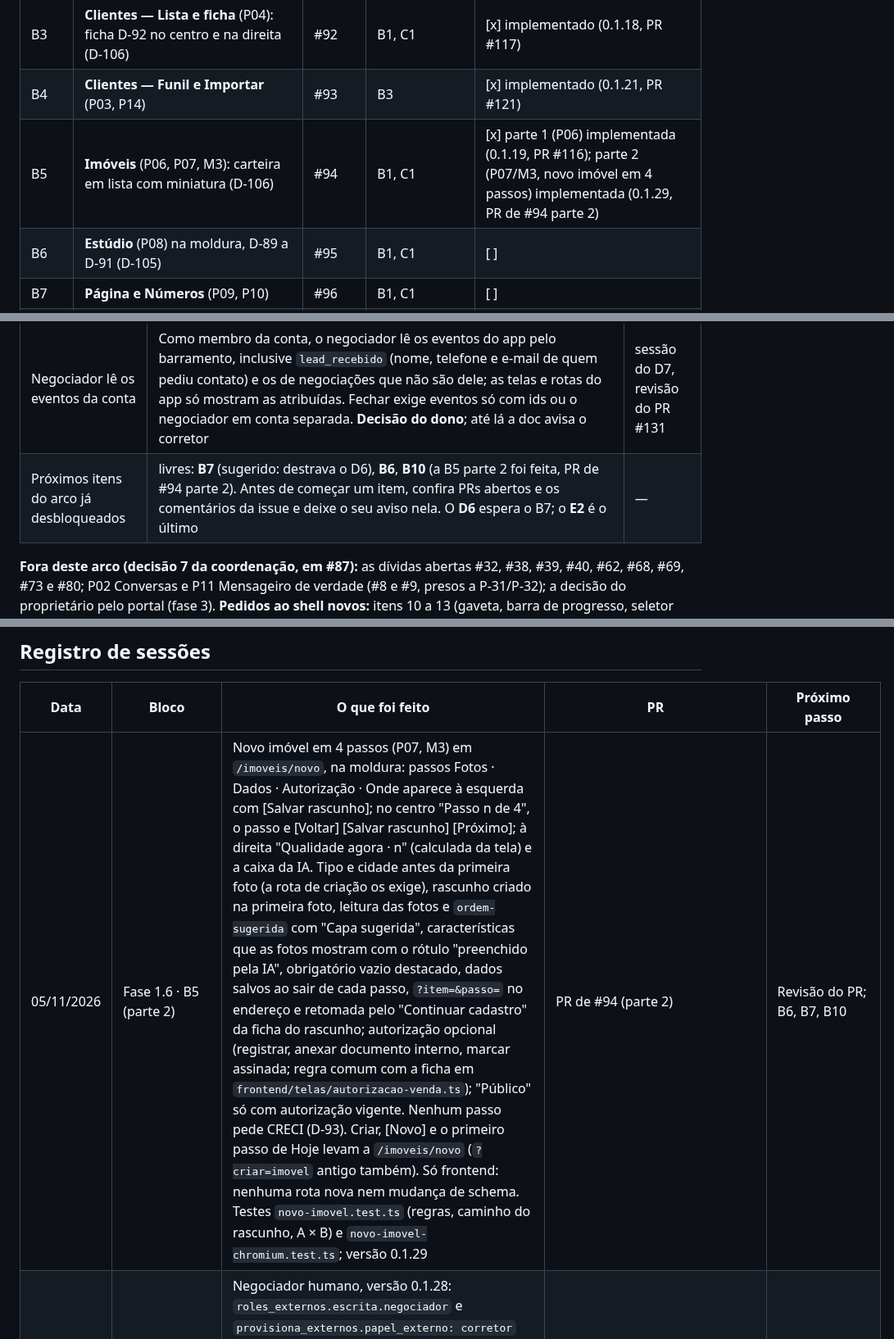
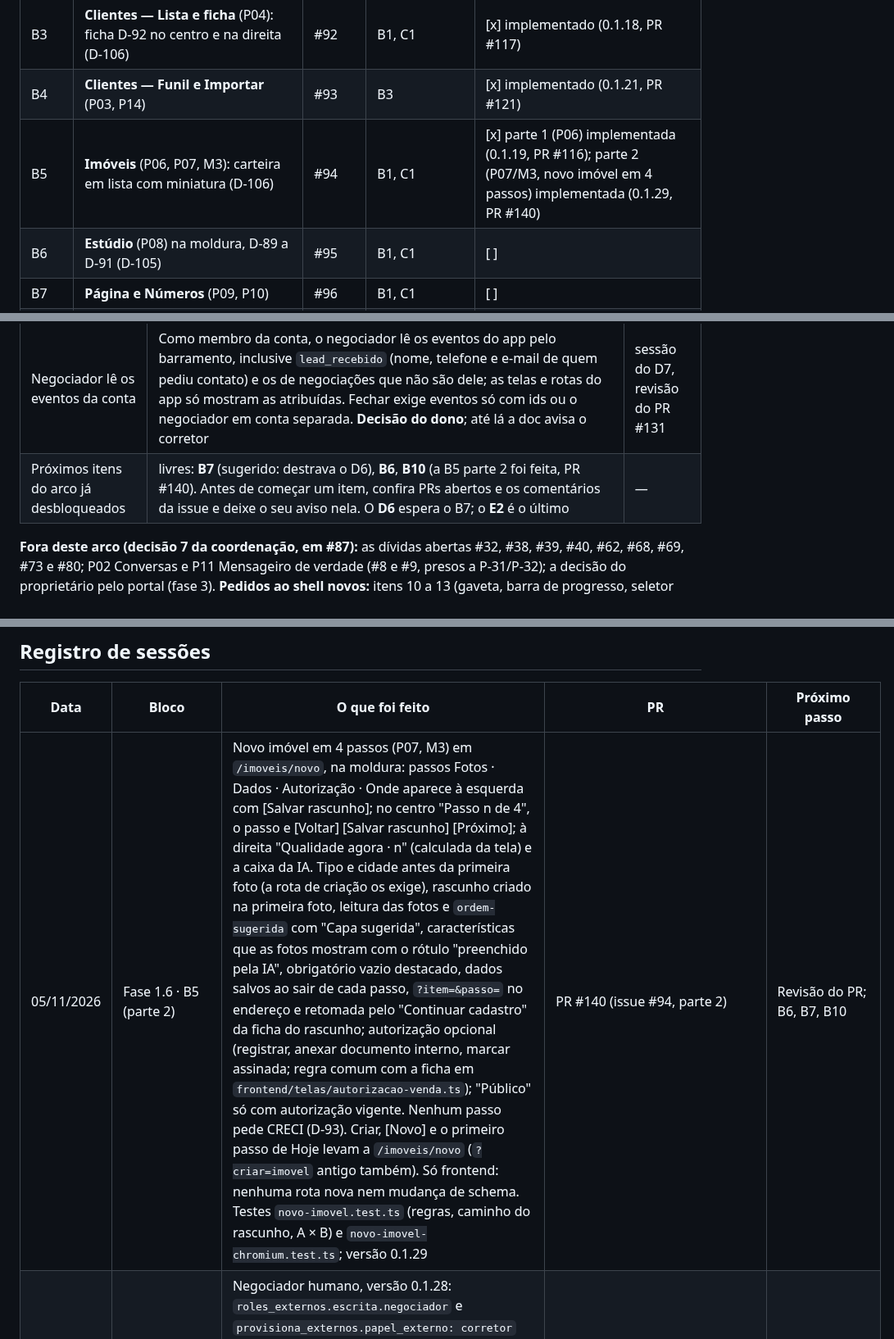
Before and after one commit to rafaleandrog/app-corretor, a Markdown page: specs/plano_de_implementacao.md, 3 parts joined by grey strips. Shown at 82% size. Rendered like a GitHub page.

Commit message:
Plano: B5 parte 2 com o número do PR (#140)
Co-Authored-By: Claude Opus 5.5 <noreply@anthropic.com>
Claude-Session: https://claude.ai/code/session_0116dbAnrhTJPpHYkDWXWEKm

```diff
--- a/specs/plano_de_implementacao.md
+++ b/specs/plano_de_implementacao.md
@@ -66,7 +66,7 @@ Plano aprovado pelo dono em 27/10. Fonte: spec 1.2 — 2.8, 5.1, 6.16, 7.1, 10.9
 | B2 | **Hoje** (P01, M1) na moldura | #91 | B1, C1 | [x] implementado (0.1.15, PR #114) |
 | B3 | **Clientes — Lista e ficha** (P04): ficha D-92 no centro e na direita (D-106) | #92 | B1, C1 | [x] implementado (0.1.18, PR #117) |
 | B4 | **Clientes — Funil e Importar** (P03, P14) | #93 | B3 | [x] implementado (0.1.21, PR #121) |
-| B5 | **Imóveis** (P06, P07, M3): carteira em lista com miniatura (D-106) | #94 | B1, C1 | [x] parte 1 (P06) implementada (0.1.19, PR #116); parte 2 (P07/M3, novo imóvel em 4 passos) implementada (0.1.29, PR de #94 parte 2) |
+| B5 | **Imóveis** (P06, P07, M3): carteira em lista com miniatura (D-106) | #94 | B1, C1 | [x] parte 1 (P06) implementada (0.1.19, PR #116); parte 2 (P07/M3, novo imóvel em 4 passos) implementada (0.1.29, PR #140) |
 | B6 | **Estúdio** (P08) na moldura, D-89 a D-91 (D-105) | #95 | B1, C1 | [ ] |
 | B7 | **Página e Números** (P09, P10) | #96 | B1, C1 | [ ] |
 | B8 | **Ajustes** (P12, P13 e menu de Ajustes) | #97 | B1, C1 | [x] implementado (0.1.25, PR #128) |
@@ -105,7 +105,7 @@ Toda sessão que termina registra aqui o que deixou pendente (regra do `CLAUDE.m
 | Limites do SDK encontrados no D7 | O app **não consegue saber antes** se a política "permite contas multi-usuário" está ligada: só descobre no convite (`CONVITE_MULTI_USUARIO_BLOQUEADO`), e aí a tela explica. O `nav` do manifesto não tem item por papel: o menu reduzido do negociador (Hoje · Negociações) é o trilho da moldura (o externo não vê o menu do shell). O papel `negociador` não pode ser atribuído pelo app: é passo do administrador do app em Configurações › Usuários | sessão do D7 (#106) |
 | Decisões do D7 a confirmar com o dono | (a) Resolvida pelo dono em 29/10 (D-112): o negociador lê o mandato **completo**, como diz a spec 11.6, e as contrapropostas dele passam pelas mesmas validações do Negociador IA. (b) Outras áreas respondem `403 SEM_PAPEL` (o padrão das guardas); negociação não atribuída, `404`. (c) O negociador pode: sugestão, aprovar/editar/descartar, registrar oferta do comprador e resposta do vendedor, atualizar a leitura do comprador, assumir (conduz como `humano`) e devolver à IA; não pode (`403 SO_O_CORRETOR`): aceite final, decisão do proprietário, mandato, abrir ou encerrar negociação, trocar quem conduz pelo PATCH. (d) Atribuir faz a pessoa conduzir (`conduzida_por: humano`); retirar devolve ao corretor. (e) As rotas ficaram `/negociador/convites` (GET, POST, `:id/revogar`), `/negociador/negociadores` (GET) e `/negociador/atribuicoes` (GET, POST, `PATCH :id`), em vez de tudo em `/negociador/atribuicoes` (spec 7.1); o erro de política desligada usa o código do SDK, `CONVITE_MULTI_USUARIO_BLOQUEADO`, não o `MULTI_USUARIO_DESLIGADO` da spec 13 | sessão do D7 (#106) |
 | Negociador lê os eventos da conta | Como membro da conta, o negociador lê os eventos do app pelo barramento, inclusive `lead_recebido` (nome, telefone e e-mail de quem pediu contato) e os de negociações que não são dele; as telas e rotas do app só mostram as atribuídas. Fechar exige eventos só com ids ou o negociador em conta separada. **Decisão do dono**; até lá a doc avisa o corretor | sessão do D7, revisão do PR #131 |
-| Próximos itens do arco já desbloqueados | livres: **B7** (sugerido: destrava o D6), **B6**, **B10** (a B5 parte 2 foi feita, PR de #94 parte 2). Antes de começar um item, confira PRs abertos e os comentários da issue e deixe o seu aviso nela. O **D6** espera o B7; o **E2** é o último | — |
+| Próximos itens do arco já desbloqueados | livres: **B7** (sugerido: destrava o D6), **B6**, **B10** (a B5 parte 2 foi feita, PR #140). Antes de começar um item, confira PRs abertos e os comentários da issue e deixe o seu aviso nela. O **D6** espera o B7; o **E2** é o último | — |
 
 **Fora deste arco (decisão 7 da coordenação, em #87):** as dívidas abertas #32, #38, #39, #40, #62, #68, #69, #73 e #80; P02 Conversas e P11 Mensageiro de verdade (#8 e #9, presos a P-31/P-32); a decisão do proprietário pelo portal (fase 3). **Pedidos ao shell novos:** itens 10 a 13 (gaveta, barra de progresso, seletor segmentado, faixa ZOPA).
 
@@ -145,7 +145,7 @@ Agente de voz que liga; anúncios pagos; adiantamento de comissão e crédito; r
 
 | Data | Bloco | O que foi feito | PR | Próximo passo |
 |---|---|---|---|---|
-| 05/11/2026 | Fase 1.6 · B5 (parte 2) | Novo imóvel em 4 passos (P07, M3) em `/imoveis/novo`, na moldura: passos Fotos · Dados · Autorização · Onde aparece à esquerda com [Salvar rascunho]; no centro "Passo n de 4", o passo e [Voltar] [Salvar rascunho] [Próximo]; à direita "Qualidade agora · n" (calculada da tela) e a caixa da IA. Tipo e cidade antes da primeira foto (a rota de criação os exige), rascunho criado na primeira foto, leitura das fotos e `ordem-sugerida` com "Capa sugerida", características que as fotos mostram com o rótulo "preenchido pela IA", obrigatório vazio destacado, dados salvos ao sair de cada passo, `?item=&passo=` no endereço e retomada pelo "Continuar cadastro" da ficha do rascunho; autorização opcional (registrar, anexar documento interno, marcar assinada; regra comum com a ficha em `frontend/telas/autorizacao-venda.ts`); "Público" só com autorização vigente. Nenhum passo pede CRECI (D-93). Criar, [Novo] e o primeiro passo de Hoje levam a `/imoveis/novo` (`?criar=imovel` antigo também). Só frontend: nenhuma rota nova nem mudança de schema. Testes `novo-imovel.test.ts` (regras, caminho do rascunho, A × B) e `novo-imovel-chromium.test.ts`; versão 0.1.29 | PR de #94 (parte 2) | Revisão do PR; B6, B7, B10 |
+| 05/11/2026 | Fase 1.6 · B5 (parte 2) | Novo imóvel em 4 passos (P07, M3) em `/imoveis/novo`, na moldura: passos Fotos · Dados · Autorização · Onde aparece à esquerda com [Salvar rascunho]; no centro "Passo n de 4", o passo e [Voltar] [Salvar rascunho] [Próximo]; à direita "Qualidade agora · n" (calculada da tela) e a caixa da IA. Tipo e cidade antes da primeira foto (a rota de criação os exige), rascunho criado na primeira foto, leitura das fotos e `ordem-sugerida` com "Capa sugerida", características que as fotos mostram com o rótulo "preenchido pela IA", obrigatório vazio destacado, dados salvos ao sair de cada passo, `?item=&passo=` no endereço e retomada pelo "Continuar cadastro" da ficha do rascunho; autorização opcional (registrar, anexar documento interno, marcar assinada; regra comum com a ficha em `frontend/telas/autorizacao-venda.ts`); "Público" só com autorização vigente. Nenhum passo pede CRECI (D-93). Criar, [Novo] e o primeiro passo de Hoje levam a `/imoveis/novo` (`?criar=imovel` antigo também). Só frontend: nenhuma rota nova nem mudança de schema. Testes `novo-imovel.test.ts` (regras, caminho do rascunho, A × B) e `novo-imovel-chromium.test.ts`; versão 0.1.29 | PR #140 (issue #94, parte 2) | Revisão do PR; B6, B7, B10 |
 | 29/10/2026 | Fase 1.6 · D7 | Negociador humano, versão 0.1.28: `roles_externos.escrita.negociador` e `provisiona_externos.papel_externo: corretor` no manifesto; convite do corretor para a própria conta (`/negociador/convites`, só e-mail, sem CRECI; erros do SDK traduzidos; sem `req.shell`, 503), lista de quem aceitou (`/negociador/negociadores`) e atribuição (`/negociador/atribuicoes`, uma ativa por negociação, conduz `humano`); guarda `guardarNegociacao`: o negociador só passa nas negociações atribuídas (404 fora delas), lê o mandato sem recuo, alvo e BATNA, recebe `403 SO_O_CORRETOR` no aceite, mandato, abrir e encerrar, e `403 SEM_PAPEL` nas outras áreas; tela: trilho Hoje · Negociações, P15 sem as ações do corretor, cartão Quem negocia (atribuir/retirar) e Convidar negociador em Ajustes › Negociador. Testes: matriz completa, A × B, convite e erros do SDK | PR #131 (issue #106) | E2 depois de D6; pendências do D7 acima |
 | 29/10/2026 | Fase 1.6 · encerramento | Sessão que fez B9 (#111), D5 (#119), plano (#122), extras do D3 (#127, depois de fechar o #125 por duplicar o #123), B8 (#128) e o D4 até a rodada 1 da revisão (#130, concluído e mergeado por outra sessão): tudo mergeado e issues fechadas; nada sem commit. D7 não foi pego: outra sessão já o tinha reivindicado na #106 | (este PR) | B7 (ou B5 parte 2, B6, B10) |
 | 29/10/2026 | Fase 1.6 · D4 | Ajustes › Negociador (P17), versão 0.1.27: no centro, Quando entra (só o gatilho em uso: oferta registrada), Quem negocia (Negociador IA com ligado/desligado; pessoa só com o D7), Estilo com exemplo, Regras fixas só leitura (`REGRAS_FIXAS`, a mesma constante que monta o prompt), Suas instruções com contador até 4.000 e "Começar do modelo", Respostas a objeções (Padrão/Minha resposta, Editar, Voltar ao padrão); à direita, Testar (o simulador `POST /negociador/teste`, com as 7 garantias, passagem e ZOPA; sem IA, aviso) e Números do mês (`GET /negociador/numeros`: rodadas e aprovadas sem edição desde o dia 1º no fuso da conta; custo "Incluído no plano"). Testes de regras = prompt, números com isolamento A × B e Chromium da seção | PR de #103 | D6 (espera B7), D7; pendente: gatilhos etapa Proposta, pedido de desconto e reação de preço sem leitor no backend; acordos e desconto médio nos números do mês |
```
